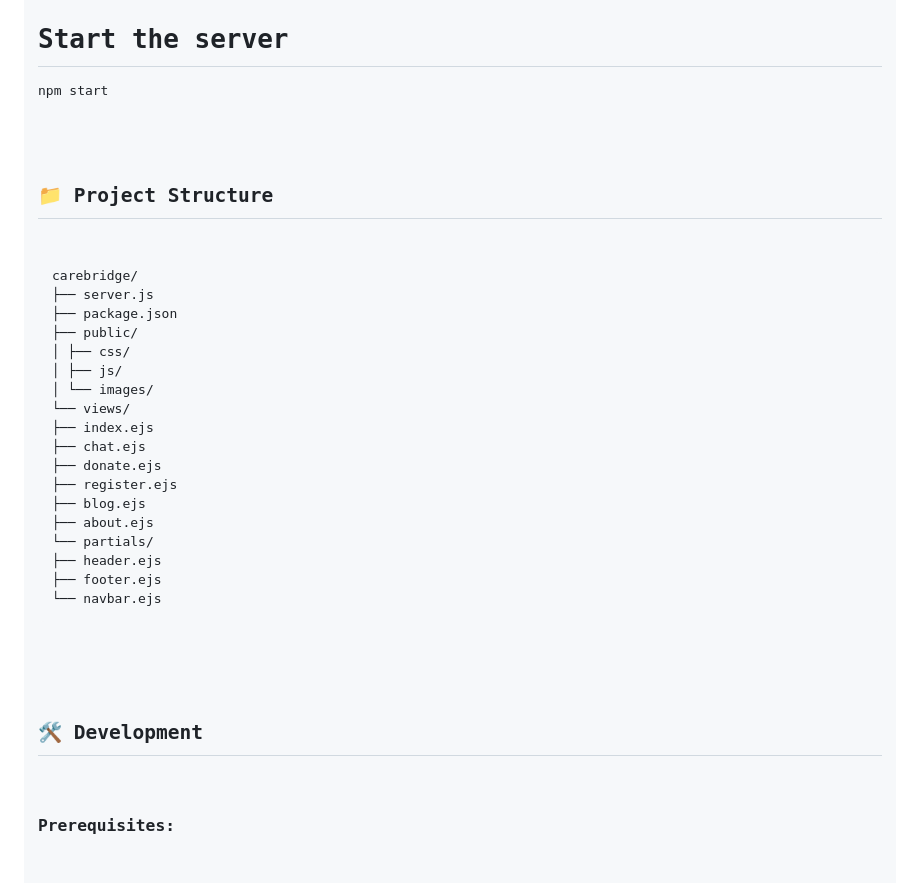
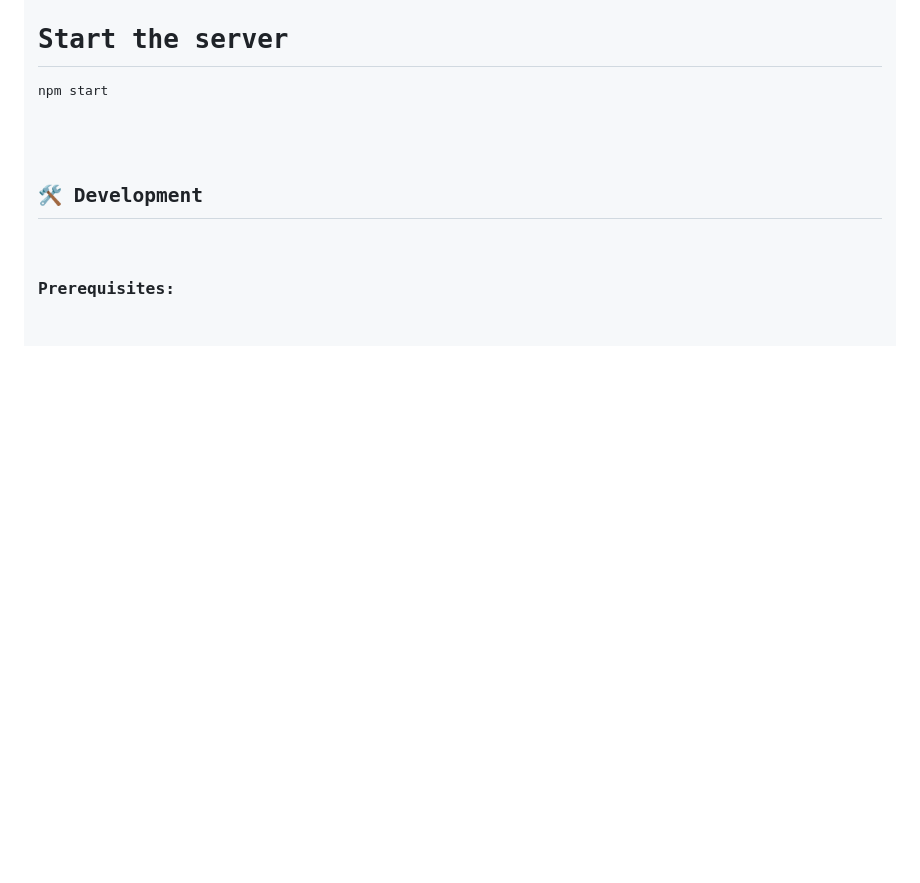
Before and after one commit to wasayfaizan/ctrl-hack-dev, a Markdown page: README.md, the part around the change. Rendered like a GitHub page; blank space fills up the shorter version.

```diff
--- a/README.md
+++ b/README.md
@@ -67,29 +67,6 @@ npm start
         </pre>
     </section>
     <section>
-        <h2>📁 Project Structure</h2>
-        <pre>
-carebridge/
-├── server.js
-├── package.json
-├── public/
-│   ├── css/
-│   ├── js/
-│   └── images/
-└── views/
-    ├── index.ejs
-    ├── chat.ejs
-    ├── donate.ejs
-    ├── register.ejs
-    ├── blog.ejs
-    ├── about.ejs
-    └── partials/
-        ├── header.ejs
-        ├── footer.ejs
-        └── navbar.ejs
-        </pre>
-    </section>
-    <section>
         <h2>🛠️ Development</h2>
         <h3>Prerequisites:</h3>
         <ul>
```
